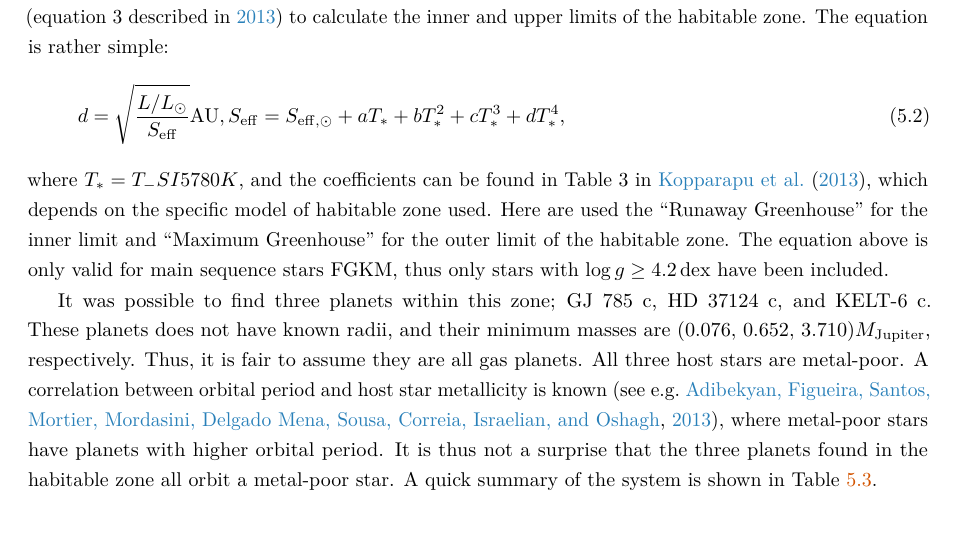
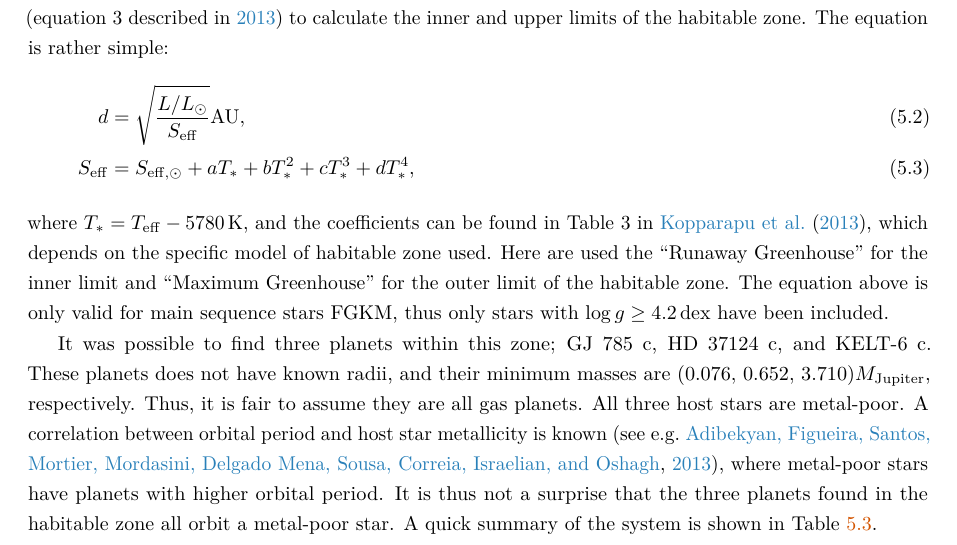
Before and after one commit to DanielAndreasen/Thesis, a LaTeX thesis (thesis.tex, which reads sweetcat.tex): part of page 84 of 124, cut so that both start at the same text. Compiled offline with pdfLaTeX; a missing bibliography style is replaced by a similar one.

Commit message:
LaTeX issue fixed

```diff
--- a/sweetcat.tex
+++ b/sweetcat.tex
@@ -210,10 +210,10 @@ on $T_\mathrm{eff}$ and the luminosity, but also on the planetary atmosphere and
 Using \citet[equation 3 described in][]{Kopparapu2013} to calculate the inner and upper limits of
 the habitable zone. The equation is rather simple:
 \begin{align}
- d = \sqrt{\frac{L/L_\odot}{S_\mathrm{eff}}} \si{AU},
- S_\mathrm{eff} = S_{\mathrm{eff},\odot} + aT_\ast + bT_\ast^2 + cT_\ast^3 + dT_\ast^4,
+ d &= \sqrt{\frac{L/L_\odot}{S_\mathrm{eff}}} \si{AU}, \\
+ S_\mathrm{eff} &= S_{\mathrm{eff},\odot} + aT_\ast + bT_\ast^2 + cT_\ast^3 + dT_\ast^4,
 \end{align}
-where $T_\ast=T_\mathrm-SI{5780}{K}$, and the coefficients can be found in Table 3 in
+where $T_\ast=T_\mathrm{eff}-\SI{5780}{K}$, and the coefficients can be found in Table 3 in
 \citet{Kopparapu2013}, which depends on the specific model of habitable zone used. Here are used the
 ``Runaway Greenhouse'' for the inner limit and ``Maximum Greenhouse'' for the outer limit of the
 habitable zone. The equation above is only valid for main sequence stars FGKM, thus only stars with
```
